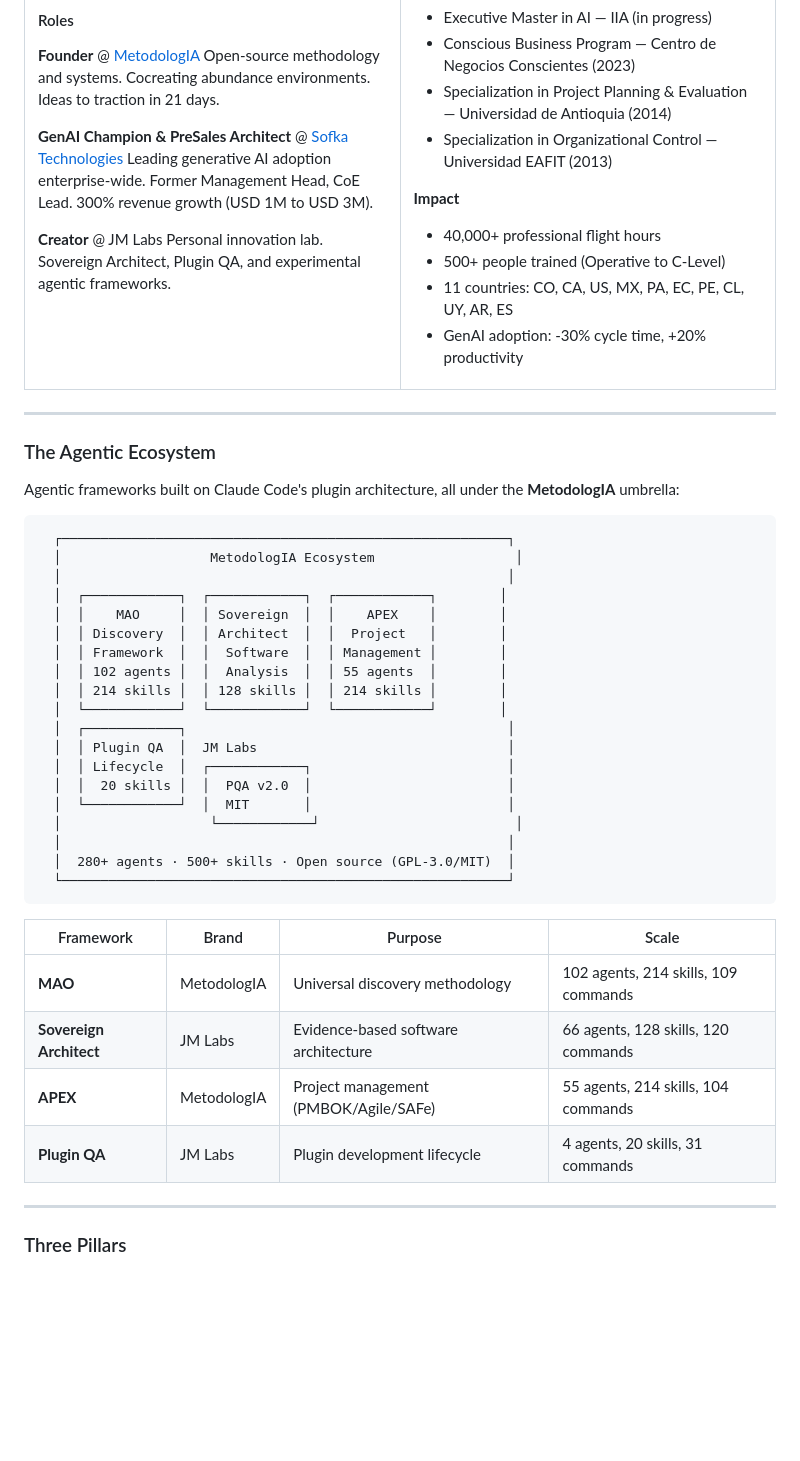
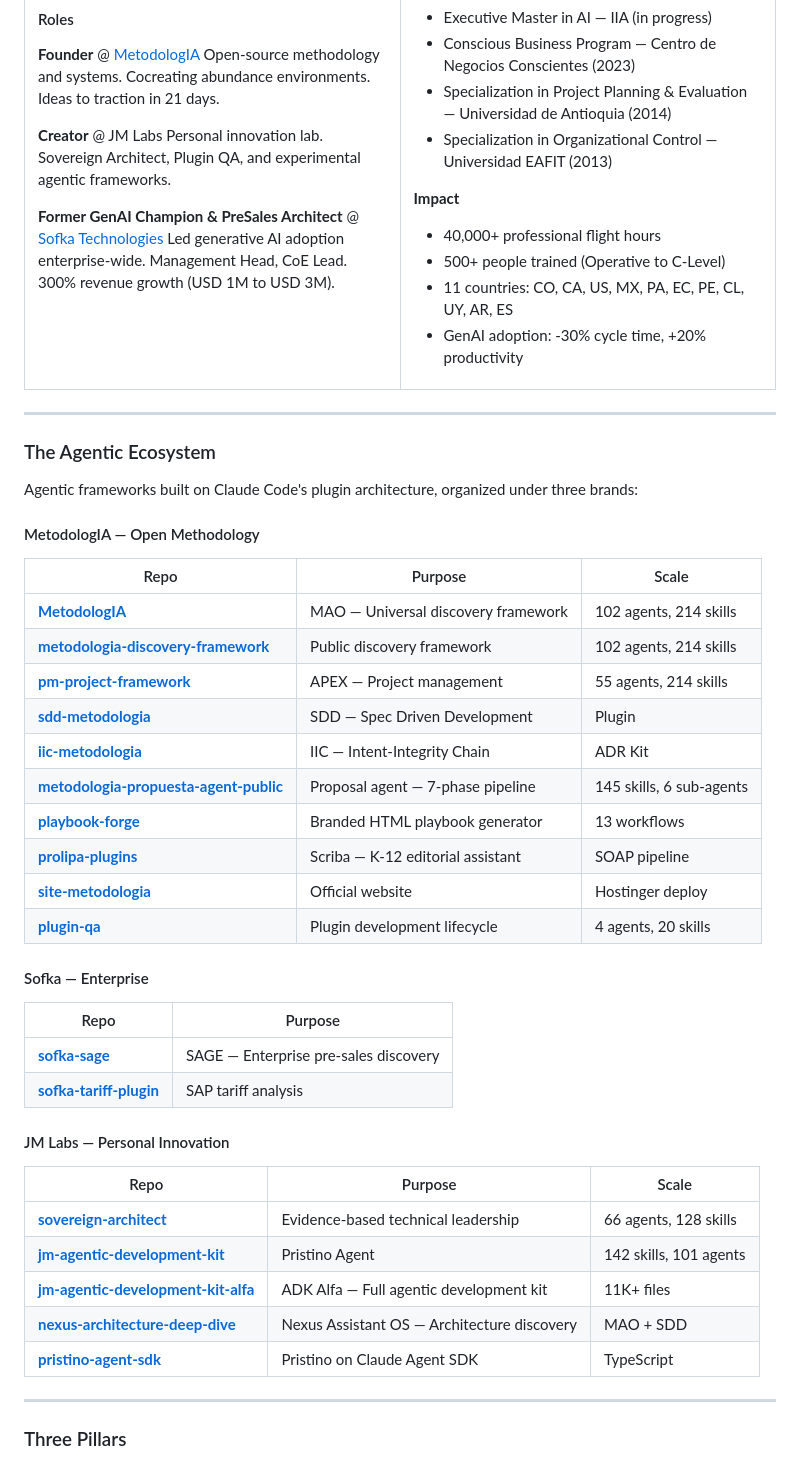
Before and after one commit to JaviMontano/JaviMontano, a Markdown page: README.md, the part around the change. GitHub-like rendering; blank space fills up the shorter version.

Commit message:
refactor: restructure profile as tri-brand navigation hub
- Reposition Sofka role as "Former" (2020-2025)
- Replace ASCII art ecosystem diagram with per-brand repo tables
- Organize repos under MetodologIA / Sofka / JM Labs sections
- Add direct links to all active repositories

````diff
--- a/README.md
+++ b/README.md
@@ -27,11 +27,11 @@ My philosophy: **Accountability from accounting. Discipline from agility. Scale
 **Founder** @ [MetodologIA](https://metodologia.info)
 Open-source methodology and systems. Cocreating abundance environments. Ideas to traction in 21 days.
 
-**GenAI Champion & PreSales Architect** @ [Sofka Technologies](https://sofka.com.co)
-Leading generative AI adoption enterprise-wide. Former Management Head, CoE Lead. 300% revenue growth (USD 1M to USD 3M).
-
 **Creator** @ JM Labs
 Personal innovation lab. Sovereign Architect, Plugin QA, and experimental agentic frameworks.
+
+**Former GenAI Champion & PreSales Architect** @ [Sofka Technologies](https://sofka.com.co)
+Led generative AI adoption enterprise-wide. Management Head, CoE Lead. 300% revenue growth (USD 1M to USD 3M).
 
 </td>
 <td width="50%" valign="top">
@@ -58,36 +58,39 @@ Personal innovation lab. Sovereign Architect, Plugin QA, and experimental agenti
 
 ### The Agentic Ecosystem
 
-Agentic frameworks built on Claude Code's plugin architecture, all under the **MetodologIA** umbrella:
+Agentic frameworks built on Claude Code's plugin architecture, organized under three brands:
 
-```
-  ┌─────────────────────────────────────────────────────────┐
-  │                   MetodologIA Ecosystem                  │
-  │                                                         │
-  │  ┌────────────┐  ┌────────────┐  ┌────────────┐        │
-  │  │    MAO     │  │ Sovereign  │  │    APEX    │        │
-  │  │ Discovery  │  │ Architect  │  │  Project   │        │
-  │  │ Framework  │  │  Software  │  │ Management │        │
-  │  │ 102 agents │  │  Analysis  │  │ 55 agents  │        │
-  │  │ 214 skills │  │ 128 skills │  │ 214 skills │        │
-  │  └────────────┘  └────────────┘  └────────────┘        │
-  │  ┌────────────┐                                         │
-  │  │ Plugin QA  │  JM Labs                                │
-  │  │ Lifecycle  │  ┌────────────┐                         │
-  │  │  20 skills │  │  PQA v2.0  │                         │
-  │  └────────────┘  │  MIT       │                         │
-  │                   └────────────┘                         │
-  │                                                         │
-  │  280+ agents · 500+ skills · Open source (GPL-3.0/MIT)  │
-  └─────────────────────────────────────────────────────────┘
-```
+#### MetodologIA — Open Methodology
 
-| Framework | Brand | Purpose | Scale |
-|-----------|-------|---------|-------|
-| **MAO** | MetodologIA | Universal discovery methodology | 102 agents, 214 skills, 109 commands |
-| **Sovereign Architect** | JM Labs | Evidence-based software architecture | 66 agents, 128 skills, 120 commands |
-| **APEX** | MetodologIA | Project management (PMBOK/Agile/SAFe) | 55 agents, 214 skills, 104 commands |
-| **Plugin QA** | JM Labs | Plugin development lifecycle | 4 agents, 20 skills, 31 commands |
+| Repo | Purpose | Scale |
+|------|---------|-------|
+| [**MetodologIA**](https://github.com/JaviMontano/MetodologIA) | MAO — Universal discovery framework | 102 agents, 214 skills |
+| [**metodologia-discovery-framework**](https://github.com/JaviMontano/metodologia-discovery-framework) | Public discovery framework | 102 agents, 214 skills |
+| [**pm-project-framework**](https://github.com/JaviMontano/pm-project-framework) | APEX — Project management | 55 agents, 214 skills |
+| [**sdd-metodologia**](https://github.com/JaviMontano/sdd-metodologia) | SDD — Spec Driven Development | Plugin |
+| [**iic-metodologia**](https://github.com/JaviMontano/iic-metodologia) | IIC — Intent-Integrity Chain | ADR Kit |
+| [**metodologia-propuesta-agent-public**](https://github.com/JaviMontano/metodologia-propuesta-agent-public) | Proposal agent — 7-phase pipeline | 145 skills, 6 sub-agents |
+| [**playbook-forge**](https://github.com/JaviMontano/playbook-forge) | Branded HTML playbook generator | 13 workflows |
+| [**prolipa-plugins**](https://github.com/JaviMontano/prolipa-plugins) | Scriba — K-12 editorial assistant | SOAP pipeline |
+| [**site-metodologia**](https://github.com/JaviMontano/site-metodologia) | Official website | Hostinger deploy |
+| [**plugin-qa**](https://github.com/JaviMontano/plugin-qa) | Plugin development lifecycle | 4 agents, 20 skills |
+
+#### Sofka — Enterprise
+
+| Repo | Purpose |
+|------|---------|
+| [**sofka-sage**](https://github.com/JaviMontano/sofka-sage) | SAGE — Enterprise pre-sales discovery |
+| [**sofka-tariff-plugin**](https://github.com/JaviMontano/sofka-tariff-plugin) | SAP tariff analysis |
+
+#### JM Labs — Personal Innovation
+
+| Repo | Purpose | Scale |
+|------|---------|-------|
+| [**sovereign-architect**](https://github.com/JaviMontano/sovereign-architect) | Evidence-based technical leadership | 66 agents, 128 skills |
+| [**jm-agentic-development-kit**](https://github.com/JaviMontano/jm-agentic-development-kit) | Pristino Agent | 142 skills, 101 agents |
+| [**jm-agentic-development-kit-alfa**](https://github.com/JaviMontano/jm-agentic-development-kit-alfa) | ADK Alfa — Full agentic development kit | 11K+ files |
+| [**nexus-architecture-deep-dive**](https://github.com/JaviMontano/nexus-architecture-deep-dive) | Nexus Assistant OS — Architecture discovery | MAO + SDD |
+| [**pristino-agent-sdk**](https://github.com/JaviMontano/pristino-agent-sdk) | Pristino on Claude Agent SDK | TypeScript |
 
 ---
 
````
